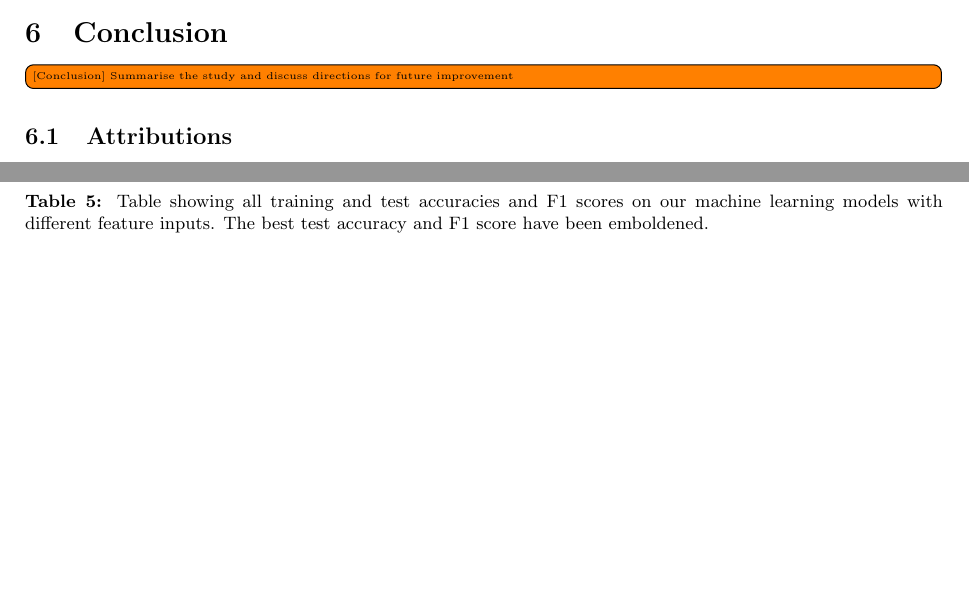
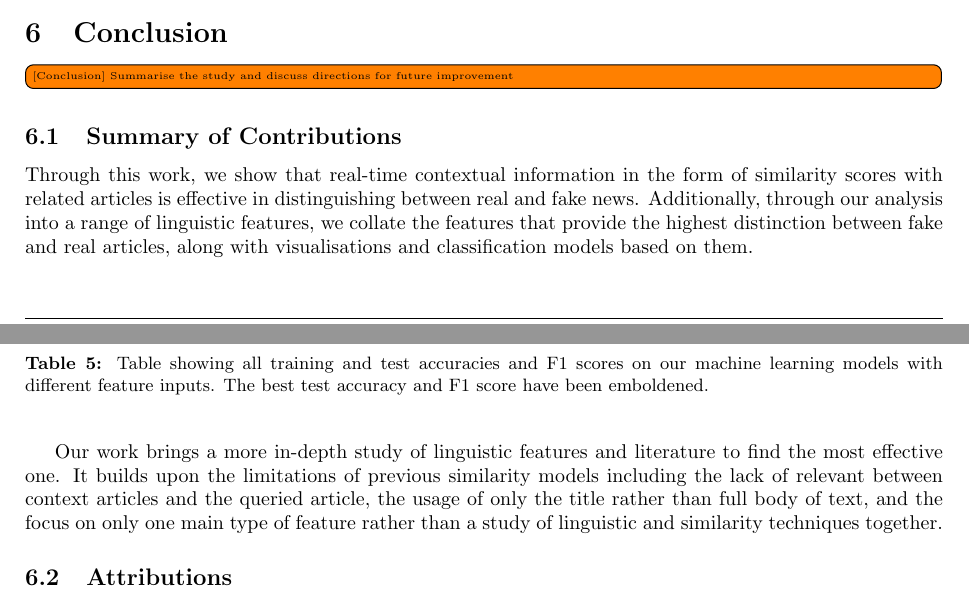
Before and after one commit to dukeraphaelng/ducknewsreporter, a LaTeX document (report/report.tex): two parts of pages 18 and 19 of 33, joined at a grey line, cut so that both start at the same text, the shorter picture padded with empty space. Compiled offline with pdfLaTeX.

```diff
--- a/report/report.tex
+++ b/report/report.tex
@@ -699,6 +699,12 @@
 
 \todoany{Summarise the study and discuss directions for future improvement}
 
+\newsubsection{Summary of Contributions}
+
+Through this work, we show that real-time contextual information in the form of similarity scores with related articles is effective in distinguishing between real and fake news. Additionally, through our analysis into a range of linguistic features, we collate the features that provide the highest distinction between fake and real articles, along with visualisations and classification models based on them.
+
+Our work brings a more in-depth study of linguistic features and literature to find the most effective one. It builds upon the limitations of previous similarity models including the lack of relevant between context articles and the queried article, the usage of only the title rather than full body of text, and the focus on only one main type of feature rather than a study of linguistic and similarity techniques together.
+
 \newsubsection{Attributions}
 
 First and foremost, we thank Professor Yang Song and Maurice Pagnucco, and Wenbin Wang, for providing various insights and suggestions to our research.
```
Also changed, not shown: report/report.tex (4 more changed lines).
